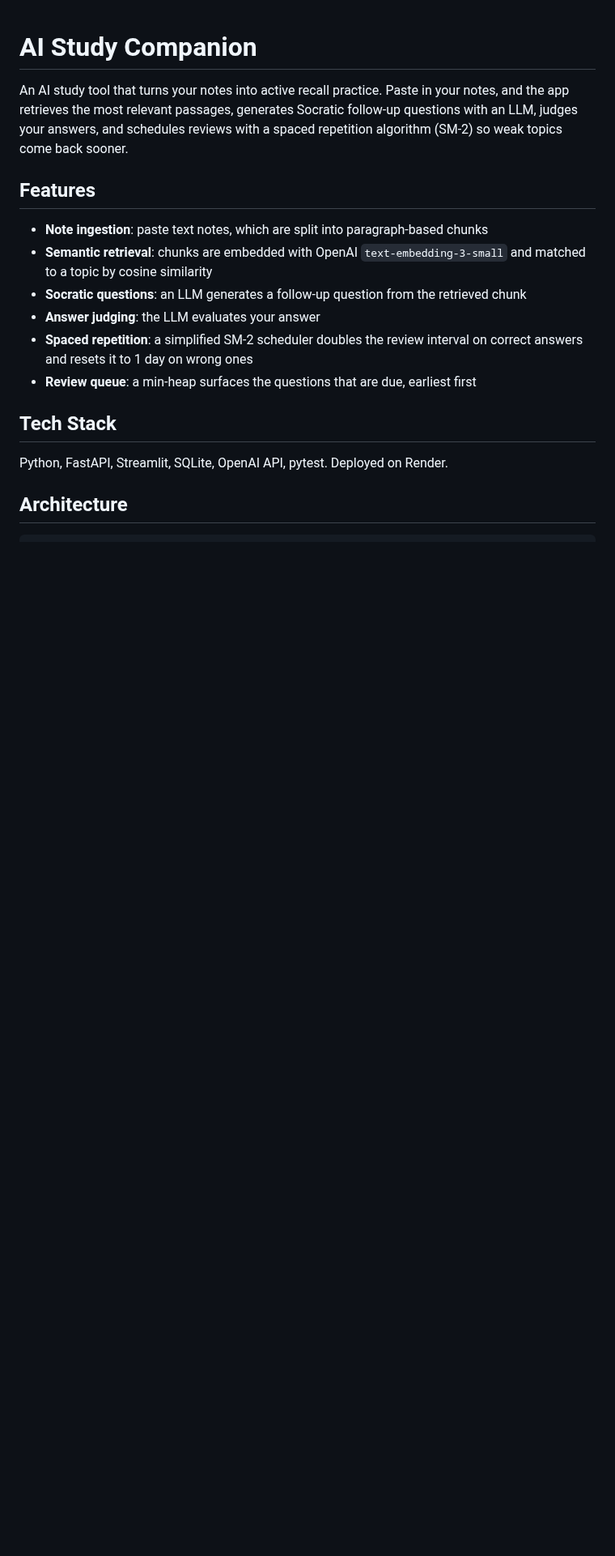
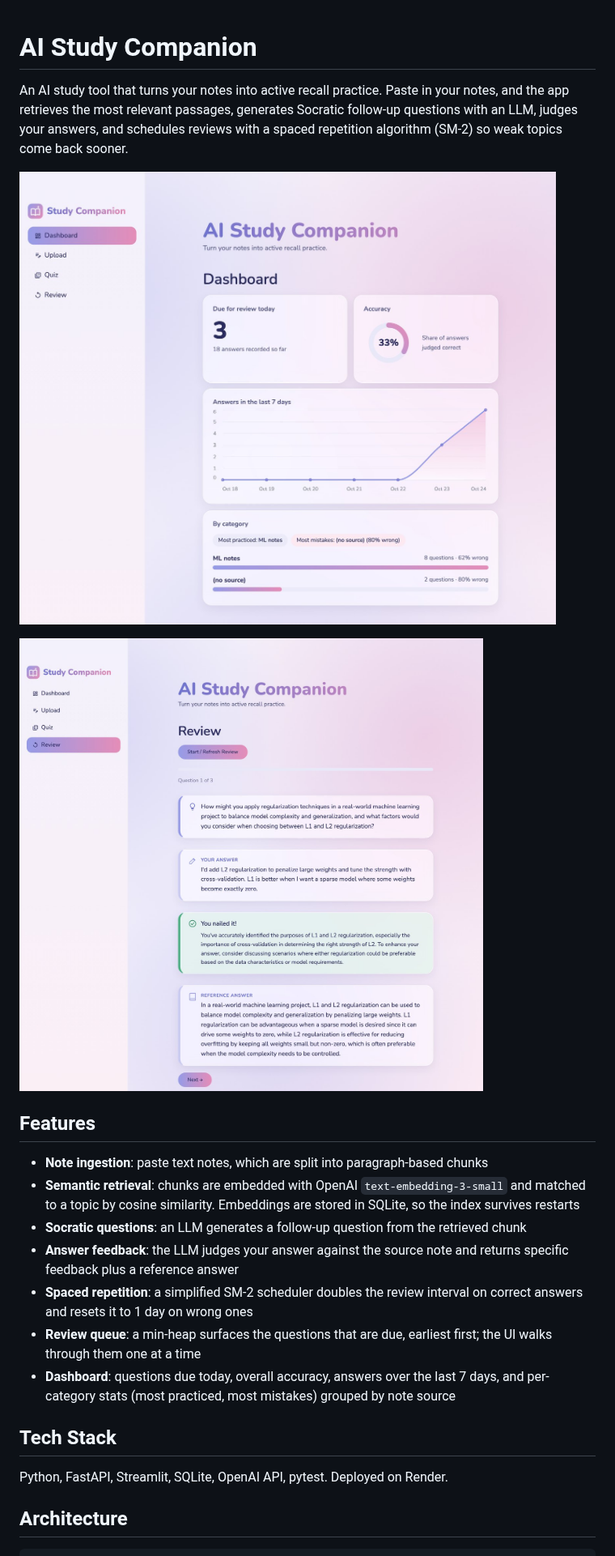
Before and after one commit to Fiona-7788/ai-study-companion, a Markdown page: README.md, the part around one of its changes. Shown at 81% size. GitHub-like rendering; pictures changed too: docs/screenshots/dashboard.jpg (added), docs/screenshots/review-feedback.jpg (added); blank space fills up the shorter version.

Commit message:
docs: update README with screenshots, dashboard, and grounded feedback
Co-Authored-By: Claude Opus 5.5 <noreply@anthropic.com>

```diff
--- a/README.md
+++ b/README.md
@@ -2,14 +2,19 @@
 
 An AI study tool that turns your notes into active recall practice. Paste in your notes, and the app retrieves the most relevant passages, generates Socratic follow-up questions with an LLM, judges your answers, and schedules reviews with a spaced repetition algorithm (SM-2) so weak topics come back sooner.
 
+![Dashboard](docs/screenshots/dashboard.jpg)
+
+![Review with feedback](docs/screenshots/review-feedback.jpg)
+
 ## Features
 
 - **Note ingestion**: paste text notes, which are split into paragraph-based chunks
-- **Semantic retrieval**: chunks are embedded with OpenAI `text-embedding-3-small` and matched to a topic by cosine similarity
+- **Semantic retrieval**: chunks are embedded with OpenAI `text-embedding-3-small` and matched to a topic by cosine similarity. Embeddings are stored in SQLite, so the index survives restarts
 - **Socratic questions**: an LLM generates a follow-up question from the retrieved chunk
-- **Answer judging**: the LLM evaluates your answer
+- **Answer feedback**: the LLM judges your answer against the source note and returns specific feedback plus a reference answer
 - **Spaced repetition**: a simplified SM-2 scheduler doubles the review interval on correct answers and resets it to 1 day on wrong ones
-- **Review queue**: a min-heap surfaces the questions that are due, earliest first
+- **Review queue**: a min-heap surfaces the questions that are due, earliest first; the UI walks through them one at a time
+- **Dashboard**: questions due today, overall accuracy, answers over the last 7 days, and per-category stats (most practiced, most mistakes) grouped by note source
 
 ## Tech Stack
 
```
Also changed, not shown: other parts of README.md (+22 -16 lines).
